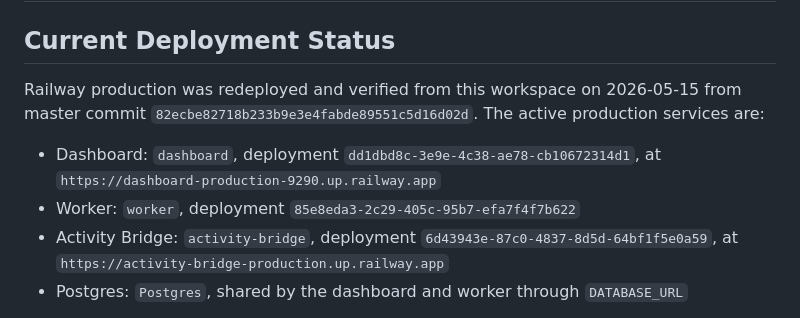
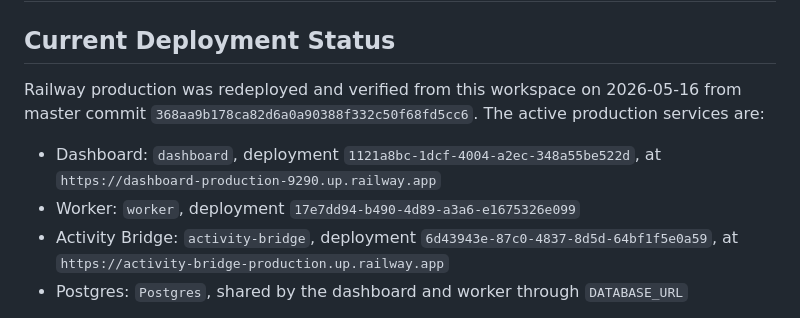
Before and after one commit to SgtSlummy/LOKI-THE-SUN-GOD, a Markdown page: docs/DEPLOYMENT.md, the part around the change. Drawn GitHub-style.

Commit message:
docs: record audio guardrail production deployment

```diff
--- a/docs/DEPLOYMENT.md
+++ b/docs/DEPLOYMENT.md
@@ -3,12 +3,12 @@
 ## Current Deployment Status
 
 Railway production was redeployed and verified from this workspace on
-2026-05-15 from master commit
-`82ecbe82718b233b9e3e4fabde89551c5d16d02d`. The active production services are:
+2026-05-16 from master commit
+`368aa9b178ca82d6a0a90388f332c50f68fd5cc6`. The active production services are:
 
-- Dashboard: `dashboard`, deployment `dd1dbd8c-3e9e-4c38-ae78-cb10672314d1`,
+- Dashboard: `dashboard`, deployment `1121a8bc-1dcf-4004-a2ec-348a55be522d`,
   at `https://dashboard-production-9290.up.railway.app`
-- Worker: `worker`, deployment `85e8eda3-2c29-405c-95b7-efa7f4f7b622`
+- Worker: `worker`, deployment `17e7dd94-b490-4d89-a3a6-e1675326e099`
 - Activity Bridge: `activity-bridge`, deployment
   `6d43943e-87c0-4837-8d5d-64bf1f5e0a59`, at
   `https://activity-bridge-production.up.railway.app`
```
